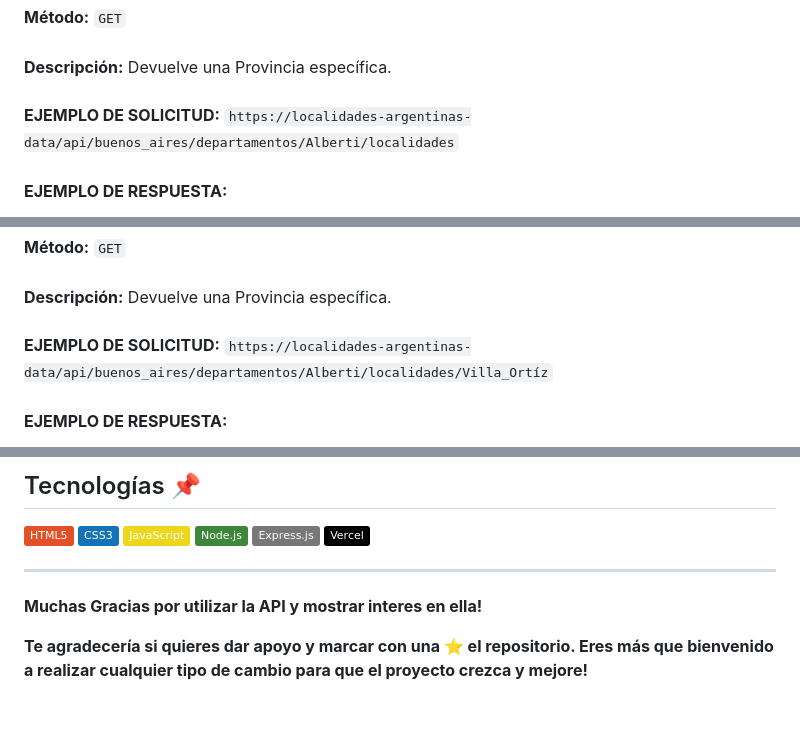
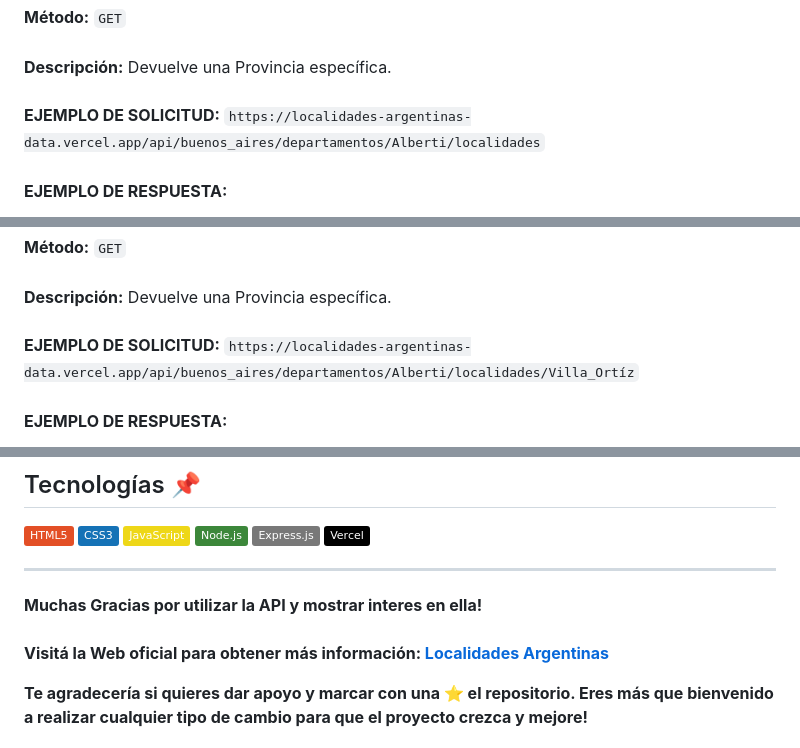
Before and after one commit to nicotapie30/GeoArgentinaAPI-data, a Markdown page: README.md, 3 parts joined by grey strips. GitHub-like rendering; badges without logos; blank space fills up the shorter version.

```diff
--- a/README.md
+++ b/README.md
@@ -92,7 +94,7 @@ Es posible acceder a **5 endpoints** diferentes, los cuales te permiten obtener
 **Descripción:** Devuelve una Provincia específica.
 <br>
 <br>
-**EJEMPLO DE SOLICITUD:** `https://localidades-argentinas-data/api/buenos_aires/departamentos/Alberti/localidades`
+**EJEMPLO DE SOLICITUD:** `https://localidades-argentinas-data.vercel.app/api/buenos_aires/departamentos/Alberti/localidades`
 <br>
 <br>
 **EJEMPLO DE RESPUESTA:**
@@ -115,7 +117,7 @@ Es posible acceder a **5 endpoints** diferentes, los cuales te permiten obtener
 **Descripción:** Devuelve una Provincia específica.
 <br>
 <br>
-**EJEMPLO DE SOLICITUD:** `https://localidades-argentinas-data/api/buenos_aires/departamentos/Alberti/localidades/Villa_Ortíz`
+**EJEMPLO DE SOLICITUD:** `https://localidades-argentinas-data.vercel.app/api/buenos_aires/departamentos/Alberti/localidades/Villa_Ortíz`
 <br>
 <br>
 **EJEMPLO DE RESPUESTA:**
@@ -152,6 +154,8 @@ Es posible acceder a **5 endpoints** diferentes, los cuales te permiten obtener
 ---
 **Muchas Gracias por utilizar la API y mostrar interes en ella!**
 <br>
+<br>
+**Visitá la Web oficial para obtener más información: <a href="https://localidades.vercel.app/">Localidades Argentinas</a>**
 
 **Te agradecería si quieres dar apoyo y marcar con una ⭐ el repositorio. Eres más que bienvenido a realizar cualquier tipo de cambio para que el proyecto crezca y mejore!**
 <br>
```
Also changed, not shown: other parts of README.md (+5 -3 lines).
